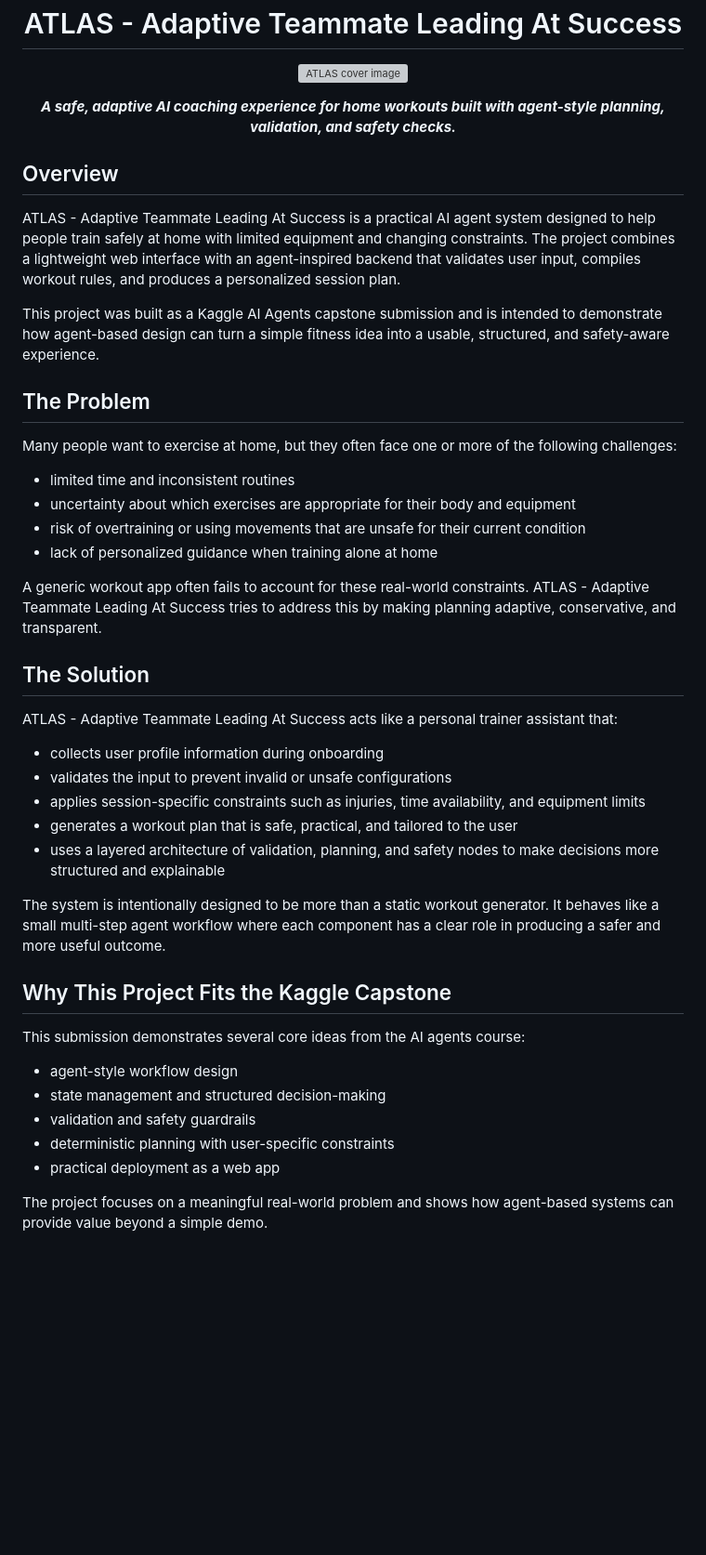
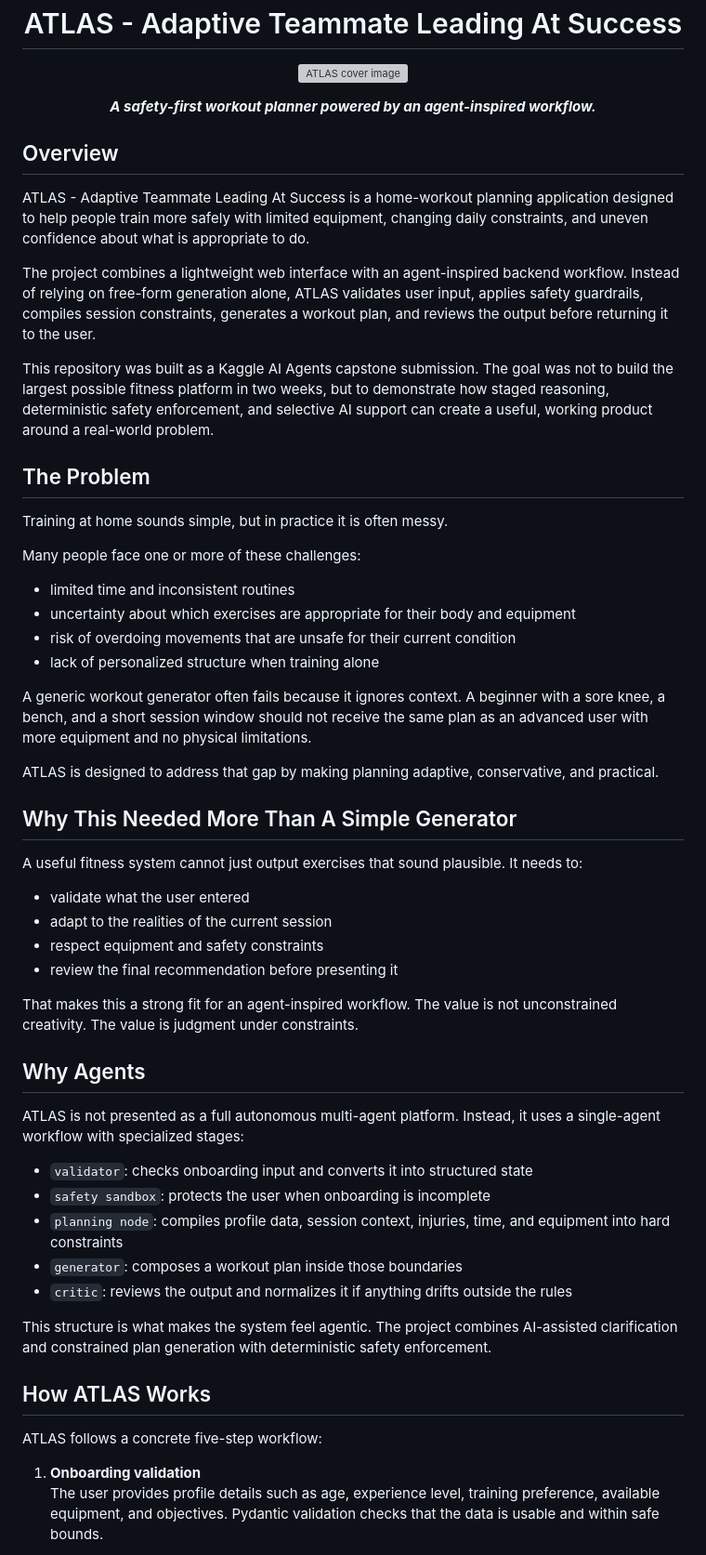
Before and after one commit to bytesAIren/ATLAS-Adaptive-Teammate-Leading-At-Success, a Markdown page: README.md, the part around one of its changes. Shown at 93% size. Drawn GitHub-style; blank space fills up the shorter version; grey boxes are pictures that could not be loaded.

```diff
--- a/README.md
+++ b/README.md
@@ -5,46 +5,59 @@
 </p>
 
 <p align="center"><em><strong>
-  A safe, adaptive AI coaching experience for home workouts built with agent-style planning, validation, and safety checks.
-</em></strong></p>
+  A safety-first workout planner powered by an agent-inspired workflow.
+</strong></em></p>
 
 ## Overview
 
-ATLAS - Adaptive Teammate Leading At Success is a practical AI agent system designed to help people train safely at home with limited equipment and changing constraints. The project combines a lightweight web interface with an agent-inspired backend that validates user input, compiles workout rules, and produces a personalized session plan.
+ATLAS - Adaptive Teammate Leading At Success is a home-workout planning application designed to help people train more safely with limited equipment, changing daily constraints, and uneven confidence about what is appropriate to do.
 
-This project was built as a Kaggle AI Agents capstone submission and is intended to demonstrate how agent-based design can turn a simple fitness idea into a usable, structured, and safety-aware experience.
+The project combines a lightweight web interface with an agent-inspired backend workflow. Instead of relying on free-form generation alone, ATLAS validates user input, applies safety guardrails, compiles session constraints, generates a workout plan, and reviews the output before returning it to the user.
+
+This repository was built as a Kaggle AI Agents capstone submission. The goal was not to build the largest possible fitness platform in two weeks, but to demonstrate how staged reasoning, deterministic safety enforcement, and selective AI support can create a useful, working product around a real-world problem.
 
 ## The Problem
 
-Many people want to exercise at home, but they often face one or more of the following challenges:
+Training at home sounds simple, but in practice it is often messy.
+
+Many people face one or more of these challenges:
 
 - limited time and inconsistent routines
 - uncertainty about which exercises are appropriate for their body and equipment
-- risk of overtraining or using movements that are unsafe for their current condition
-- lack of personalized guidance when training alone at home
+- risk of overdoing movements that are unsafe for their current condition
+- lack of personalized structure when training alone
 
-A generic workout app often fails to account for these real-world constraints. ATLAS - Adaptive Teammate Leading At Success tries to address this by making planning adaptive, conservative, and transparent.
+A generic workout generator often fails because it ignores context. A beginner with a sore knee, a bench, and a short session window should not receive the same plan as an advanced user with more equipment and no physical limitations.
 
-## The Solution
+ATLAS is designed to address that gap by making planning adaptive, conservative, and practical.
 
-ATLAS - Adaptive Teammate Leading At Success acts like a personal trainer assistant that:
+## Why This Needed More Than A Simple Generator
 
-- collects user profile information during onboarding
-- validates the input to prevent invalid or unsafe configurations
-- applies session-specific constraints such as injuries, time availability, and equipment limits
-- generates a workout plan that is safe, practical, and tailored to the user
-- uses a layered architecture of validation, planning, and safety nodes to make decisions more structured and explainable
+A useful fitness system cannot just output exercises that sound plausible. It needs to:
 
-The system is intentionally designed to be more than a static workout generator. It behaves like a small multi-step agent workflow where each component has a clear role in producing a safer and more useful outcome.
+- validate what the user entered
+- adapt to the realities of the current session
+- respect equipment and safety constraints
+- review the final recommendation before presenting it
 
-## Why This Project Fits the Kaggle Capstone
+That makes this a strong fit for an agent-inspired workflow. The value is not unconstrained creativity. The value is judgment under constraints.
 
-This submission demonstrates several core ideas from the AI agents course:
+## Why Agents
 
-- agent-style workflow design
-- state management and structured decision-making
-- validation and safety guardrails
-- deterministic planning with user-specific constraints
-- practical deployment as a web app
+ATLAS is not presented as a full autonomous multi-agent platform. Instead, it uses a single-agent workflow with specialized stages:
 
-The project focuses on a meaningful real-world problem and shows how agent-based systems can provide value beyond a simple demo.
+- `validator`: checks onboarding input and converts it into structured state
+- `safety sandbox`: protects the user when onboarding is incomplete
+- `planning node`: compiles profile data, session context, injuries, time, and equipment into hard constraints
+- `generator`: composes a workout plan inside those boundaries
+- `critic`: reviews the output and normalizes it if anything drifts outside the rules
+
+This structure is what makes the system feel agentic. The project combines AI-assisted clarification and constrained plan generation with deterministic safety enforcement.
+
+## How ATLAS Works
+
+ATLAS follows a concrete five-step workflow:
+
+1. **Onboarding validation**
+   The user provides profile details such as age, experience level, training preference, available equipment, and objectives. Pydantic validation checks that the data is usable and within safe bounds.
+
```
Also changed, not shown: other parts of README.md (+116 -68 lines).
